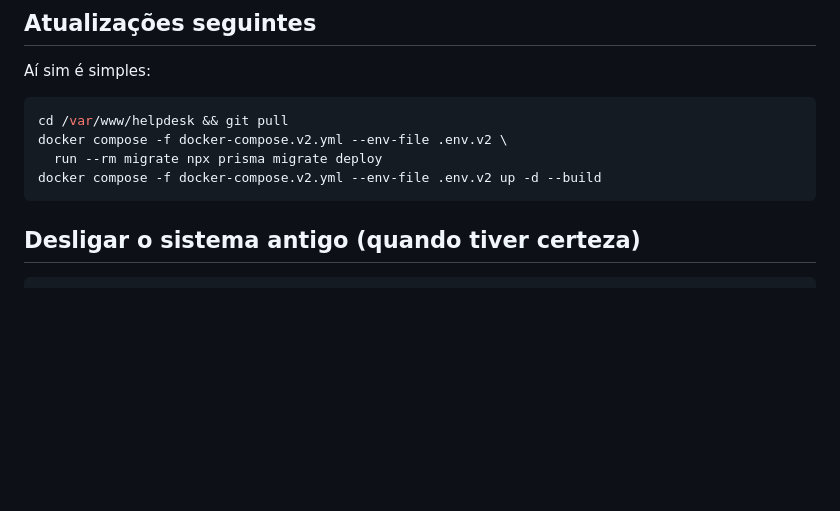
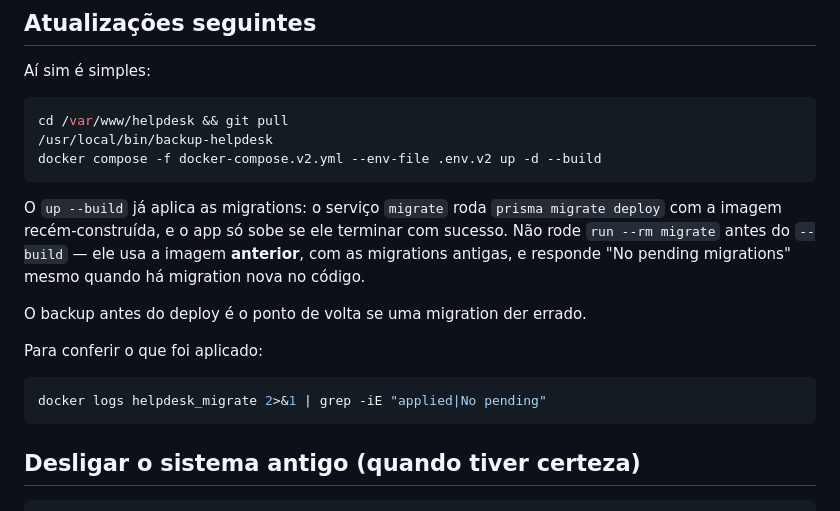
Before and after one commit to victorGroba/TI-Mattos, a Markdown page: DEPLOY.md, the part around the change. Drawn GitHub-style; blank space fills up the shorter version.

Commit message:
Deploy: o up --build já migra; run --rm migrate antes dele usa imagem velha
O roteiro de atualização rodava `run --rm migrate` antes do `--build`, com a
imagem anterior — que só conhece as migrations antigas e responde "No
pending migrations" mesmo com migration nova no código. Quem aplica de fato
é o serviço migrate durante o `up`, com a imagem nova. O passo sai, e entra
um backup antes do deploy.

Co-Authored-By: Claude Opus 5.5 <noreply@anthropic.com>

````diff
--- a/DEPLOY.md
+++ b/DEPLOY.md
@@ -236,9 +236,22 @@ Aí sim é simples:
 
 ```bash
 cd /var/www/helpdesk && git pull
-docker compose -f docker-compose.v2.yml --env-file .env.v2 \
-  run --rm migrate npx prisma migrate deploy
+/usr/local/bin/backup-helpdesk
 docker compose -f docker-compose.v2.yml --env-file .env.v2 up -d --build
+```
+
+O `up --build` já aplica as migrations: o serviço `migrate` roda
+`prisma migrate deploy` com a imagem recém-construída, e o app só sobe se ele
+terminar com sucesso. Não rode `run --rm migrate` antes do `--build` — ele usa
+a imagem **anterior**, com as migrations antigas, e responde "No pending
+migrations" mesmo quando há migration nova no código.
+
+O backup antes do deploy é o ponto de volta se uma migration der errado.
+
+Para conferir o que foi aplicado:
+
+```bash
+docker logs helpdesk_migrate 2>&1 | grep -iE "applied|No pending"
 ```
 
 ## Desligar o sistema antigo (quando tiver certeza)
````
